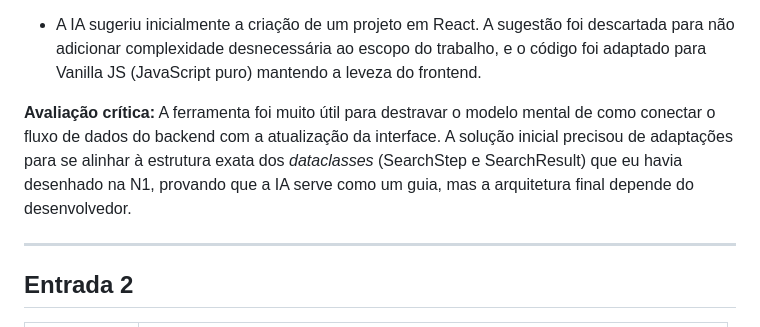
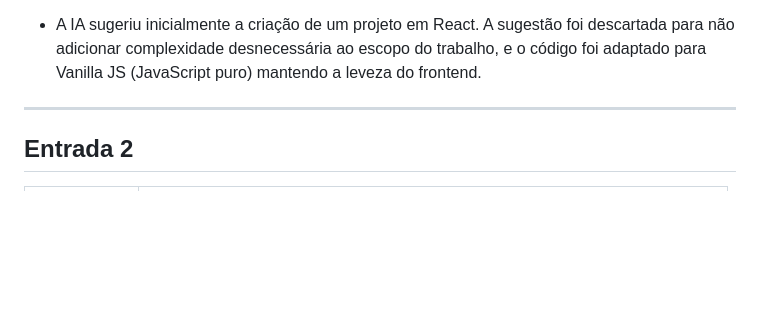
Before and after one commit to henriquemaiacardosa/n2BuscaAlgotirmo, a Markdown page: RELATORIO_IA.md, the part around the change. Rendered like a GitHub page; blank space fills up the shorter version.

```diff
--- a/RELATORIO_IA.md
+++ b/RELATORIO_IA.md
@@ -32,10 +32,6 @@ A IA sugeriu o uso da Fetch API no JavaScript para consumir a rota do Flask de f
 
 **O que foi descartado / adaptado:**
 - A IA sugeriu inicialmente a criação de um projeto em React. A sugestão foi descartada para não adicionar complexidade desnecessária ao escopo do trabalho, e o código foi adaptado para Vanilla JS (JavaScript puro) mantendo a leveza do frontend.
-
-**Avaliação crítica:**
-A ferramenta foi muito útil para destravar o modelo mental de como conectar o fluxo de dados do backend com a atualização da interface. A solução inicial precisou de adaptações para se alinhar à estrutura exata dos *dataclasses* (SearchStep e SearchResult) que eu havia desenhado na N1, provando que a IA serve como um guia, mas a arquitetura final depende do desenvolvedor.
-
 ---
 
 ## Entrada 2
```
